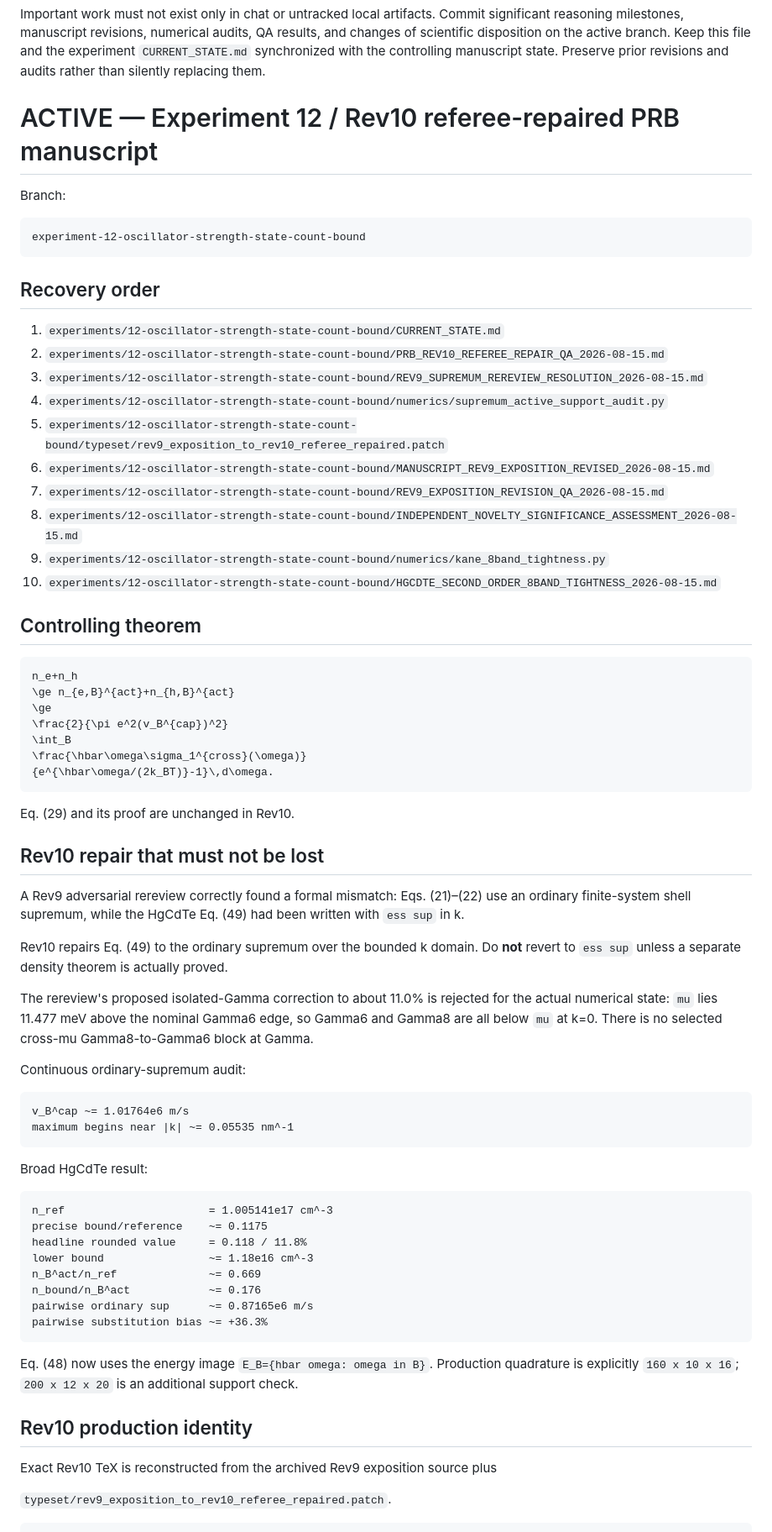
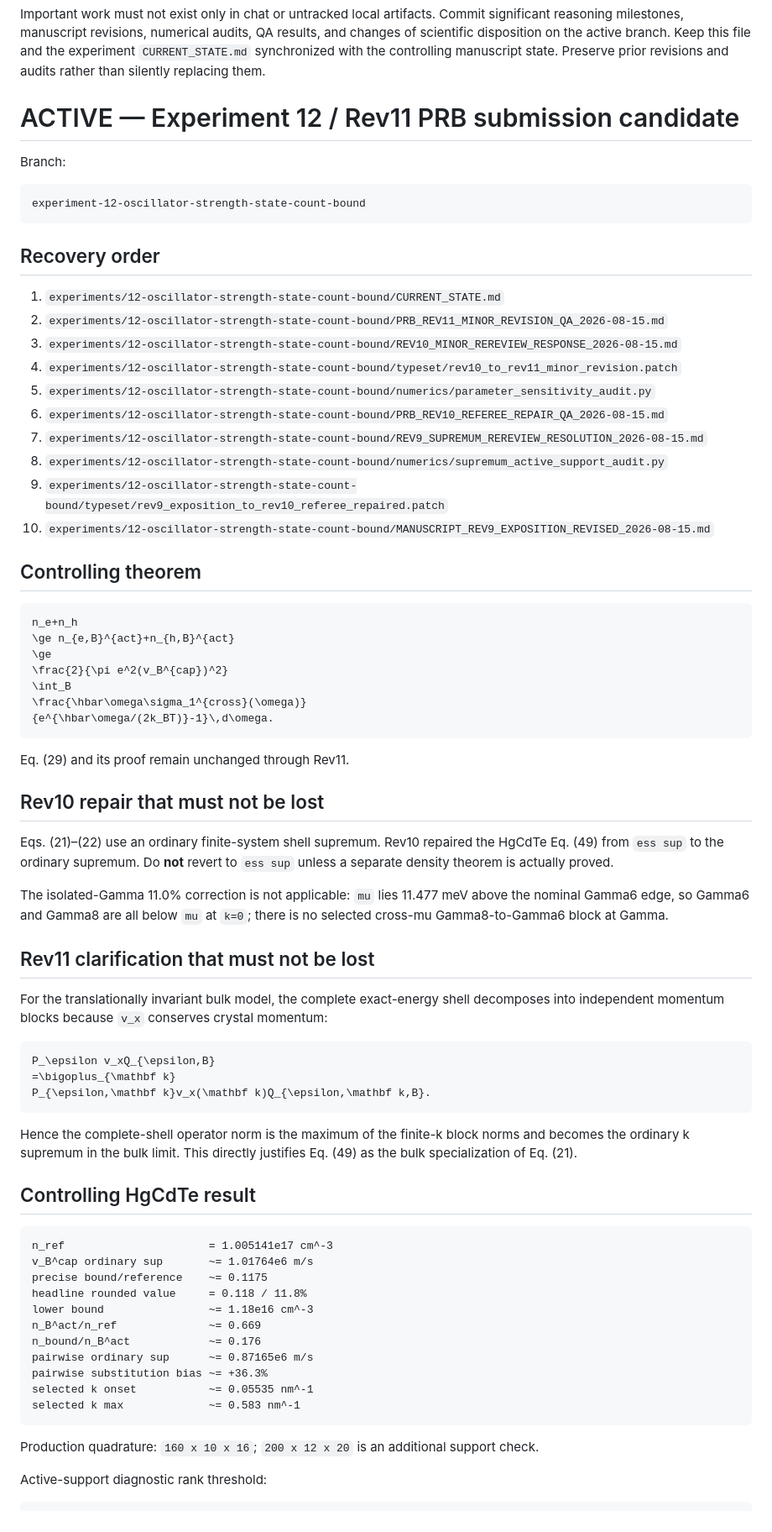
Before and after one commit to Kajin-0/gedanken_3, a Markdown page: agent.md, the part around one of its changes. Shown at 84% size. Rendered like a GitHub page.

Commit message:
Point recovery protocol to Rev11 submission candidate

````diff
--- a/agent.md
+++ b/agent.md
@@ -10,7 +10,7 @@ All research is analytical/theoretical only. Preserve failed, corrected, conditi
 
 Important work must not exist only in chat or untracked local artifacts. Commit significant reasoning milestones, manuscript revisions, numerical audits, QA results, and changes of scientific disposition on the active branch. Keep this file and the experiment `CURRENT_STATE.md` synchronized with the controlling manuscript state. Preserve prior revisions and audits rather than silently replacing them.
 
-# ACTIVE — Experiment 12 / Rev10 referee-repaired PRB manuscript
+# ACTIVE — Experiment 12 / Rev11 PRB submission candidate
 
 Branch:
 
@@ -21,15 +21,15 @@ experiment-12-oscillator-strength-state-count-bound
 ## Recovery order
 
 1. `experiments/12-oscillator-strength-state-count-bound/CURRENT_STATE.md`
-2. `experiments/12-oscillator-strength-state-count-bound/PRB_REV10_REFEREE_REPAIR_QA_2026-08-15.md`
-3. `experiments/12-oscillator-strength-state-count-bound/REV9_SUPREMUM_REREVIEW_RESOLUTION_2026-08-15.md`
-4. `experiments/12-oscillator-strength-state-count-bound/numerics/supremum_active_support_audit.py`
-5. `experiments/12-oscillator-strength-state-count-bound/typeset/rev9_exposition_to_rev10_referee_repaired.patch`
-6. `experiments/12-oscillator-strength-state-count-bound/MANUSCRIPT_REV9_EXPOSITION_REVISED_2026-08-15.md`
-7. `experiments/12-oscillator-strength-state-count-bound/REV9_EXPOSITION_REVISION_QA_2026-08-15.md`
-8. `experiments/12-oscillator-strength-state-count-bound/INDEPENDENT_NOVELTY_SIGNIFICANCE_ASSESSMENT_2026-08-15.md`
-9. `experiments/12-oscillator-strength-state-count-bound/numerics/kane_8band_tightness.py`
-10. `experiments/12-oscillator-strength-state-count-bound/HGCDTE_SECOND_ORDER_8BAND_TIGHTNESS_2026-08-15.md`
+2. `experiments/12-oscillator-strength-state-count-bound/PRB_REV11_MINOR_REVISION_QA_2026-08-15.md`
+3. `experiments/12-oscillator-strength-state-count-bound/REV10_MINOR_REREVIEW_RESPONSE_2026-08-15.md`
+4. `experiments/12-oscillator-strength-state-count-bound/typeset/rev10_to_rev11_minor_revision.patch`
+5. `experiments/12-oscillator-strength-state-count-bound/numerics/parameter_sensitivity_audit.py`
+6. `experiments/12-oscillator-strength-state-count-bound/PRB_REV10_REFEREE_REPAIR_QA_2026-08-15.md`
+7. `experiments/12-oscillator-strength-state-count-bound/REV9_SUPREMUM_REREVIEW_RESOLUTION_2026-08-15.md`
+8. `experiments/12-oscillator-strength-state-count-bound/numerics/supremum_active_support_audit.py`
+9. `experiments/12-oscillator-strength-state-count-bound/typeset/rev9_exposition_to_rev10_referee_repaired.patch`
+10. `experiments/12-oscillator-strength-state-count-bound/MANUSCRIPT_REV9_EXPOSITION_REVISED_2026-08-15.md`
 
 ## Controlling theorem
 
@@ -43,27 +43,31 @@ n_e+n_h
 {e^{\hbar\omega/(2k_BT)}-1}\,d\omega.
 ```
 
-Eq. (29) and its proof are unchanged in Rev10.
+Eq. (29) and its proof remain unchanged through Rev11.
 
 ## Rev10 repair that must not be lost
 
-A Rev9 adversarial rereview correctly found a formal mismatch: Eqs. (21)–(22) use an ordinary finite-system shell supremum, while the HgCdTe Eq. (49) had been written with `ess sup` in k.
+Eqs. (21)–(22) use an ordinary finite-system shell supremum. Rev10 repaired the HgCdTe Eq. (49) from `ess sup` to the ordinary supremum. Do **not** revert to `ess sup` unless a separate density theorem is actually proved.
 
-Rev10 repairs Eq. (49) to the ordinary supremum over the bounded k domain. Do **not** revert to `ess sup` unless a separate density theorem is actually proved.
+The isolated-Gamma 11.0% correction is not applicable: `mu` lies 11.477 meV above the nominal Gamma6 edge, so Gamma6 and Gamma8 are all below `mu` at `k=0`; there is no selected cross-mu Gamma8-to-Gamma6 block at Gamma.
 
-The rereview's proposed isolated-Gamma correction to about 11.0% is rejected for the actual numerical state: `mu` lies 11.477 meV above the nominal Gamma6 edge, so Gamma6 and Gamma8 are all below `mu` at k=0. There is no selected cross-mu Gamma8-to-Gamma6 block at Gamma.
+## Rev11 clarification that must not be lost
 
-Continuous ordinary-supremum audit:
+For the translationally invariant bulk model, the complete exact-energy shell decomposes into independent momentum blocks because `v_x` conserves crystal momentum:
 
-```text
-v_B^cap ~= 1.01764e6 m/s
-maximum begins near |k| ~= 0.05535 nm^-1
+```math
+P_\epsilon v_xQ_{\epsilon,B}
+=\bigoplus_{\mathbf k}
+P_{\epsilon,\mathbf k}v_x(\mathbf k)Q_{\epsilon,\mathbf k,B}.
 ```
 
-Broad HgCdTe result:
+Hence the complete-shell operator norm is the maximum of the finite-k block norms and becomes the ordinary k supremum in the bulk limit. This directly justifies Eq. (49) as the bulk specialization of Eq. (21).
+
+## Controlling HgCdTe result
 
 ```text
 n_ref                      = 1.005141e17 cm^-3
+v_B^cap ordinary sup       ~= 1.01764e6 m/s
 precise bound/reference    ~= 0.1175
 headline rounded value     = 0.118 / 11.8%
 lower bound                ~= 1.18e16 cm^-3
@@ -71,14 +75,12 @@ n_B^act/n_ref              ~= 0.669
 n_bound/n_B^act            ~= 0.176
 pairwise ordinary sup      ~= 0.87165e6 m/s
 pairwise substitution bias ~= +36.3%
+selected k onset           ~= 0.05535 nm^-1
+selected k max             ~= 0.583 nm^-1
 ```
 
-Eq. (48) now uses the energy image `E_B={hbar omega: omega in B}`. Production quadrature is explicitly `160 x 10 x 16`; `200 x 12 x 20` is an additional support check.
+Production quadrature: `160 x 10 x 16`; `200 x 12 x 20` is an additional support check.
 
-## Rev10 production identity
-
-Exact Rev10 TeX is reconstructed from the archived Rev9 exposition source plus
-
-`typeset/rev9_exposition_to_rev10_referee_repaired.patch`.
+Active-support diagnostic rank threshold:
 
 ```text
````
Also changed, not shown: other parts of agent.md (+25 -3 lines).
